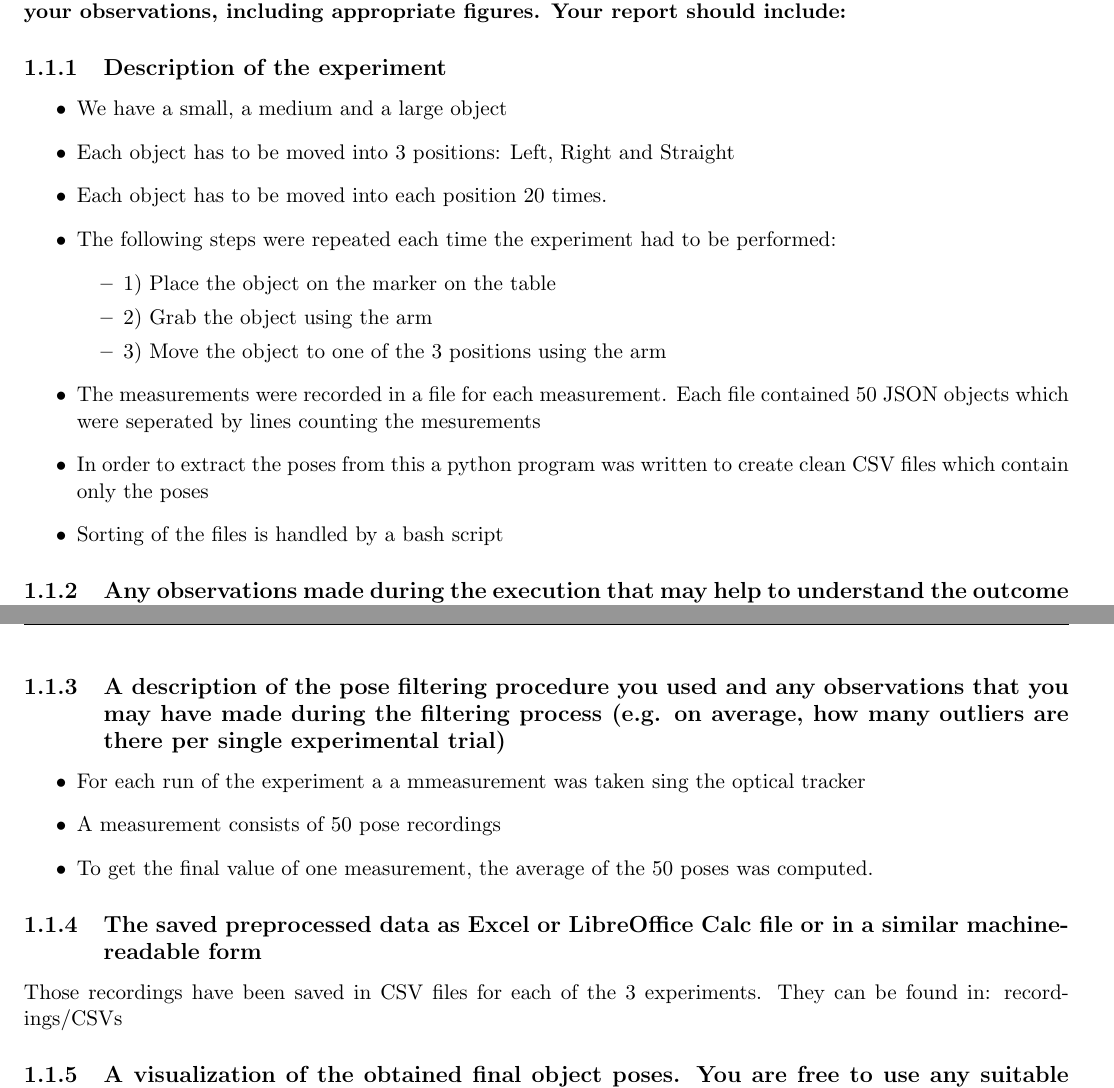
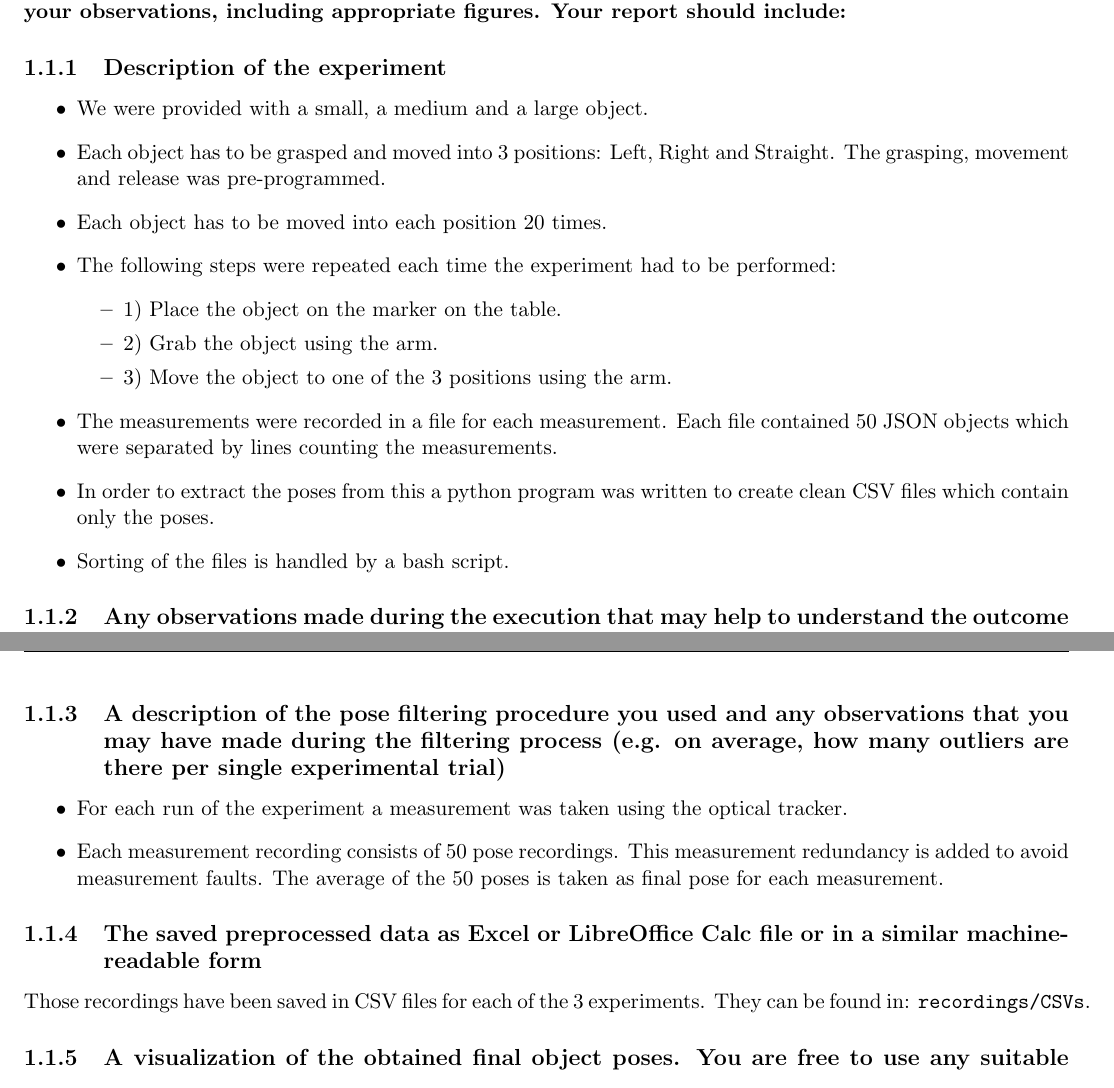
Before and after one commit to pranjaldhole/SEE, a LaTeX problem sheet (youbot/SEEHomework_AbhishekPadalkar_MaxMensing_PranjalDhole_youbot.tex, which reads youbot/hw1.tex): two parts of pages 1 and 2 of 4, joined at a grey line, cut so that both start at the same text. Compiled offline with pdfLaTeX.

Commit message:
minor commit, grammar correction

```diff
--- a/youbot/hw1.tex
+++ b/youbot/hw1.tex
@@ -5,18 +5,18 @@
 \subsection{Description of the experiment}
 
 \begin{itemize}
-	\item We have a small, a medium and a large object
-	\item Each object has to be moved into 3 positions: Left, Right and Straight
+	\item We were provided with a small, a medium and a large object.
+	\item Each object has to be grasped and moved into 3 positions: Left, Right and Straight. The grasping, movement and release was pre-programmed.
 	\item Each object has to be moved into each position 20 times.
 	\item The following steps were repeated each time the experiment had to be performed:
 	\begin{itemize}
-		\item 1) Place the object on the marker on the table
-		\item 2) Grab the object using the arm
-		\item 3) Move the object to one of the 3 positions using the arm
+		\item 1) Place the object on the marker on the table.
+		\item 2) Grab the object using the arm.
+		\item 3) Move the object to one of the 3 positions using the arm.
 	\end{itemize}
-	\item The measurements were recorded in a file for each measurement. Each file contained 50 JSON objects which were seperated by lines counting the mesurements
-	\item In order to extract the poses from this a python program was written to create clean CSV files which contain only the poses
-	\item Sorting of the files is handled by a bash script
+	\item The measurements were recorded in a file for each measurement. Each file contained 50 JSON objects which were separated by lines counting the measurements.
+	\item In order to extract the poses from this a python program was written to create clean CSV files which contain only the poses.
+	\item Sorting of the files is handled by a bash script.
 \end{itemize}
 
 
@@ -27,24 +27,18 @@
 	\item Since we measured vibrations in the table whenever the arm was moving we have only taken our measurements when the arm was not moving
 \end{itemize}
 
-
-
-
-
-
 \subsection{A description of the pose filtering procedure you used and any observations that you may have made during the filtering process (e.g. on average, how many outliers are there per single experimental trial)}
 
 \begin{itemize}
-	\item For each run of the experiment a a mmeasurement was taken sing the optical tracker
-	\item A measurement consists of 50 pose recordings
-	\item To get the final value of one measurement, the average of the 50 poses was computed.
+	\item For each run of the experiment a measurement was taken using the optical tracker.
+	\item Each measurement recording consists of 50 pose recordings. This measurement redundancy is added to avoid measurement faults. The average of the 50 poses is taken as final pose for each measurement.
 
 \end{itemize}
 
 
 \subsection{The saved preprocessed data as Excel or LibreOffice Calc file or in a similar machine-readable form}
 
-Those recordings have been saved in CSV files for each of the 3 experiments. They can be found in: recordings/CSVs
+Those recordings have been saved in CSV files for each of the 3 experiments. They can be found in: \texttt{recordings/CSVs}.
 
 \subsection{A visualization of the obtained final object poses. You are free to use any suitable visual representation for the data (using what you have already learned during the LEGO experiment). Hint: Given the different object-place combinations in the experiment, think about what we might want to illustrate with the visualization (e.g. the distribution of poses per object? the distribution of poses per motion direction? the distribution of all poses?)}
 
```
